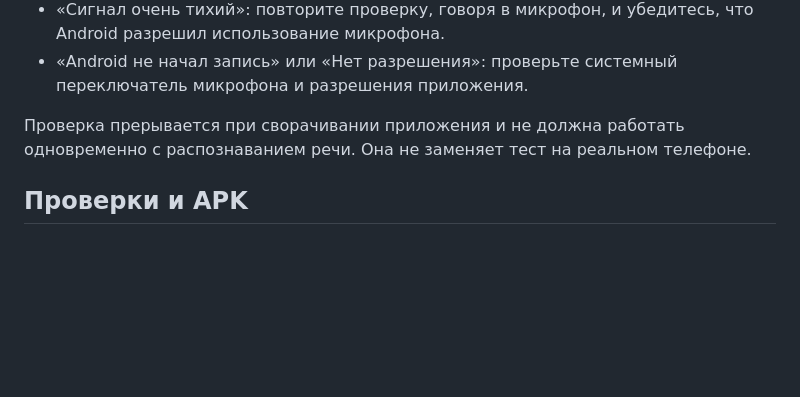
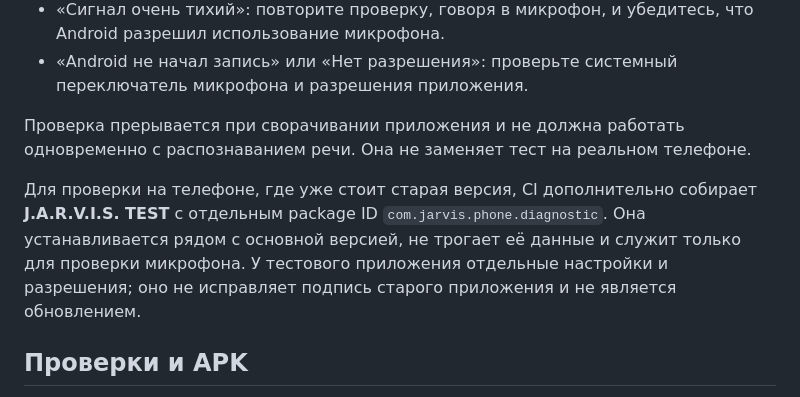
Before and after one commit to 89681505031/Jarvismobaile, a Markdown page: README.md, the part around the change. Rendered like a GitHub page; blank space fills up the shorter version.

Commit message:
Document safe parallel install of mic test build

```diff
--- a/README.md
+++ b/README.md
@@ -18,6 +18,8 @@
 
 Проверка прерывается при сворачивании приложения и не должна работать одновременно с распознаванием речи. Она не заменяет тест на реальном телефоне.
 
+Для проверки на телефоне, где уже стоит старая версия, CI дополнительно собирает **J.A.R.V.I.S. TEST** с отдельным package ID `com.jarvis.phone.diagnostic`. Она устанавливается рядом с основной версией, не трогает её данные и служит только для проверки микрофона. У тестового приложения отдельные настройки и разрешения; оно не исправляет подпись старого приложения и не является обновлением.
+
 ## Проверки и APK
 
 - `node --test tests/voice-ui.test.cjs` — передача распознанных фраз и обработка состояний интерфейса.
```
